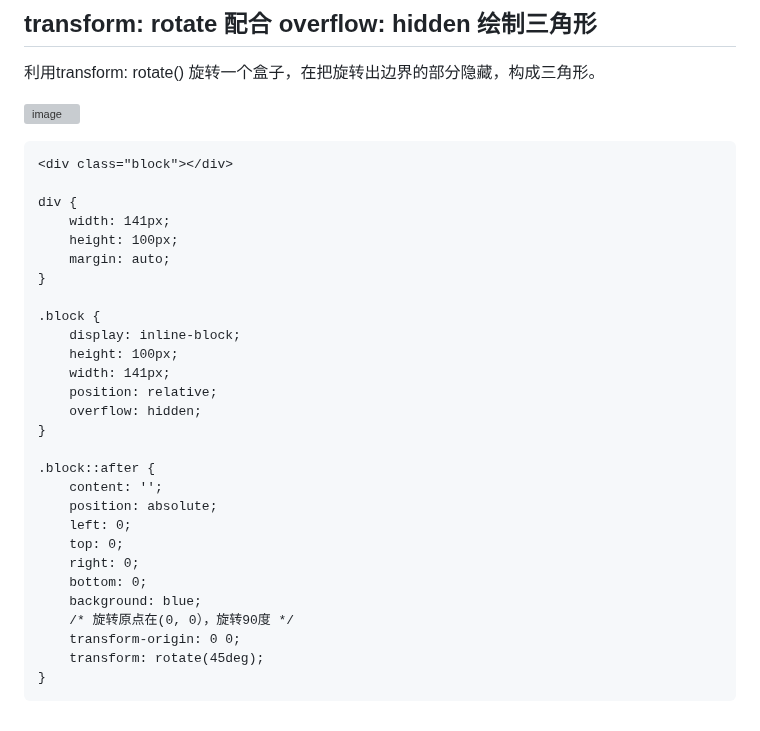
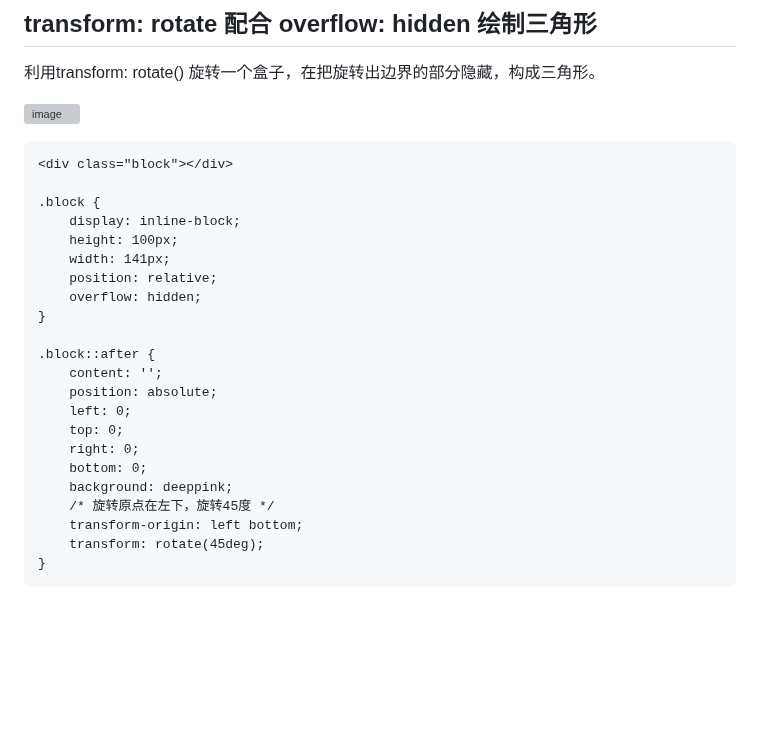
Before and after one commit to leoyongyuan/Daily-Power, a Markdown page: 场景or随手记/CSS实现三角形.md, the part around the change. Rendered like a GitHub page; blank space fills up the shorter version; grey boxes are pictures that could not be loaded.

````diff
--- a/场景or随手记/CSS实现三角形.md
+++ b/场景or随手记/CSS实现三角形.md
@@ -143,12 +143,6 @@ div {
 ```
 <div class="block"></div>
 
-div {
-    width: 141px;
-    height: 100px;
-    margin: auto;
-}
-
 .block {
     display: inline-block;
     height: 100px;
@@ -164,9 +158,9 @@ div {
     top: 0;
     right: 0;
     bottom: 0;
-    background: blue;
-    /* 旋转原点在(0, 0），旋转90度 */
-    transform-origin: 0 0;
+    background: deeppink;
+    /* 旋转原点在左下，旋转45度 */
+    transform-origin: left bottom;
     transform: rotate(45deg);
 }
 ```
````
